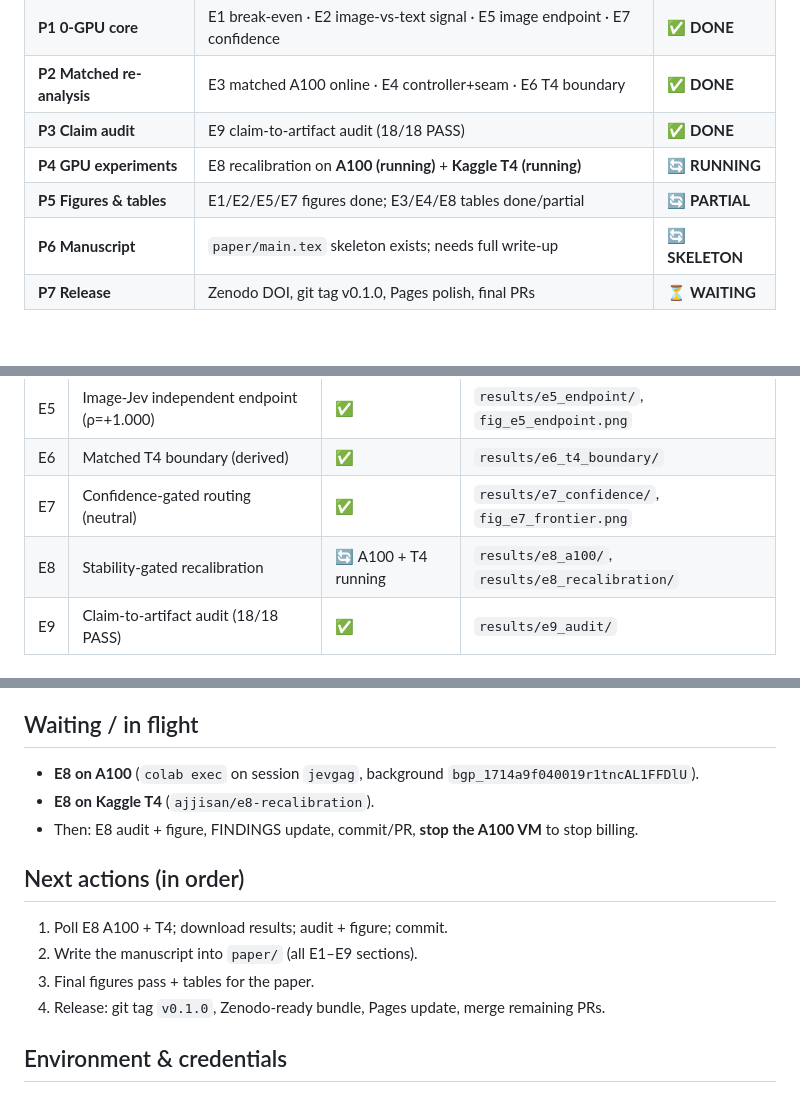
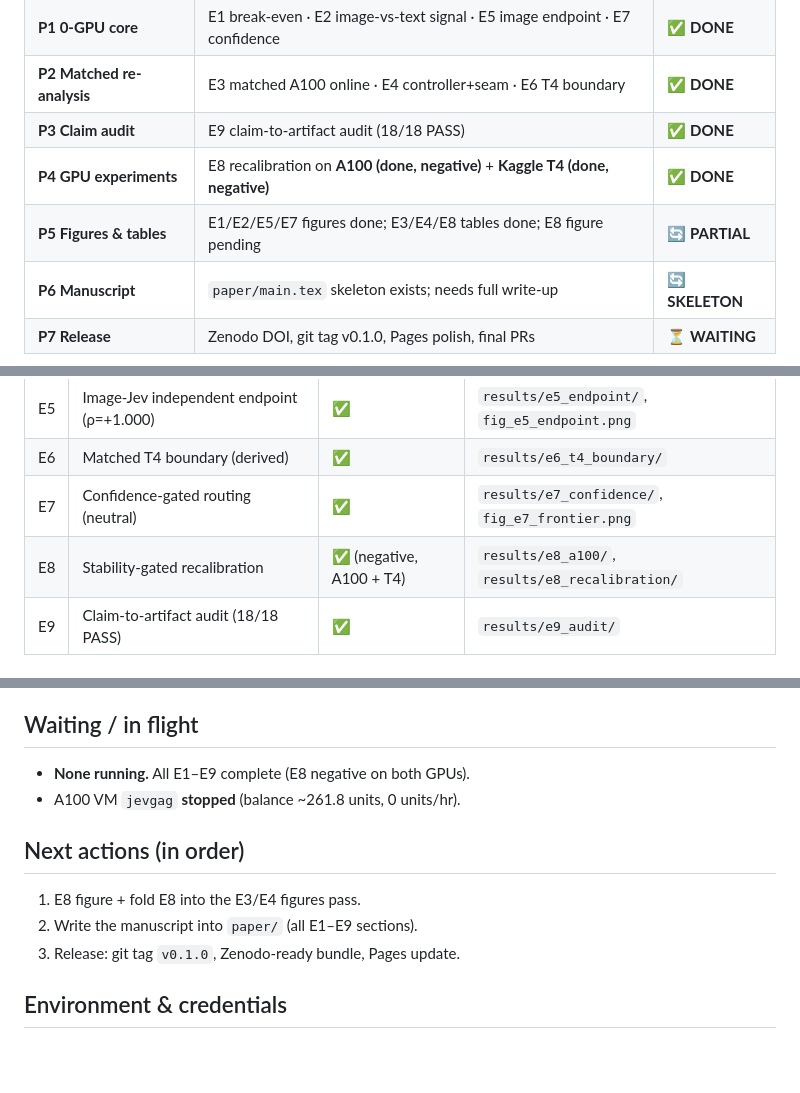
Before and after one commit to j1s4nn/JevGAG, a Markdown page: STATUS.md, 3 parts joined by grey strips. GitHub-like rendering; blank space fills up the shorter version.

Commit message:
docs: STATUS P4 done (E8 negative both GPUs); A100 VM stopped

```diff
--- a/STATUS.md
+++ b/STATUS.md
@@ -19,8 +19,8 @@ and a validated independent endpoint. Reuse the prior project (`../idea_05_.../0
 | **P1 0-GPU core** | E1 break-even · E2 image-vs-text signal · E5 image endpoint · E7 confidence | ✅ **DONE** |
 | **P2 Matched re-analysis** | E3 matched A100 online · E4 controller+seam · E6 T4 boundary | ✅ **DONE** |
 | **P3 Claim audit** | E9 claim-to-artifact audit (18/18 PASS) | ✅ **DONE** |
-| **P4 GPU experiments** | E8 recalibration on **A100 (running)** + **Kaggle T4 (running)** | 🔄 **RUNNING** |
-| **P5 Figures & tables** | E1/E2/E5/E7 figures done; E3/E4/E8 tables done/partial | 🔄 **PARTIAL** |
+| **P4 GPU experiments** | E8 recalibration on **A100 (done, negative)** + **Kaggle T4 (done, negative)** | ✅ **DONE** |
+| **P5 Figures & tables** | E1/E2/E5/E7 figures done; E3/E4/E8 tables done; E8 figure pending | 🔄 **PARTIAL** |
 | **P6 Manuscript** | `paper/main.tex` skeleton exists; needs full write-up | 🔄 **SKELETON** |
 | **P7 Release** | Zenodo DOI, git tag v0.1.0, Pages polish, final PRs | ⏳ **WAITING** |
 
@@ -35,7 +35,7 @@ and a validated independent endpoint. Reuse the prior project (`../idea_05_.../0
 | E5 | Image-Jev independent endpoint (ρ=+1.000) | ✅ | `results/e5_endpoint/`, `fig_e5_endpoint.png` |
 | E6 | Matched T4 boundary (derived) | ✅ | `results/e6_t4_boundary/` |
 | E7 | Confidence-gated routing (neutral) | ✅ | `results/e7_confidence/`, `fig_e7_frontier.png` |
-| E8 | Stability-gated recalibration | 🔄 A100 + T4 running | `results/e8_a100/`, `results/e8_recalibration/` |
+| E8 | Stability-gated recalibration | ✅ (negative, A100 + T4) | `results/e8_a100/`, `results/e8_recalibration/` |
 | E9 | Claim-to-artifact audit (18/18 PASS) | ✅ | `results/e9_audit/` |
 
 ## Achieved (summary)
@@ -48,15 +48,13 @@ and a validated independent endpoint. Reuse the prior project (`../idea_05_.../0
 - 18/18 claim-to-artifact audit PASS. Repo + SEO + Pages live; 7 PRs merged, PR #6 open.
 
 ## Waiting / in flight
-- **E8 on A100** (`colab exec` on session `jevgag`, background `bgp_1714a9f040019r1tncAL1FFDlU`).
-- **E8 on Kaggle T4** (`ajjisan/e8-recalibration`).
-- Then: E8 audit + figure, FINDINGS update, commit/PR, **stop the A100 VM** to stop billing.
+- **None running.** All E1–E9 complete (E8 negative on both GPUs).
+- A100 VM `jevgag` **stopped** (balance ~261.8 units, 0 units/hr).
 
 ## Next actions (in order)
-1. Poll E8 A100 + T4; download results; audit + figure; commit.
+1. E8 figure + fold E8 into the E3/E4 figures pass.
 2. Write the manuscript into `paper/` (all E1–E9 sections).
-3. Final figures pass + tables for the paper.
-4. Release: git tag `v0.1.0`, Zenodo-ready bundle, Pages update, merge remaining PRs.
+3. Release: git tag `v0.1.0`, Zenodo-ready bundle, Pages update.
 
 ## Environment & credentials
 **All keys, accounts, expiry and re-auth steps live in**
```
